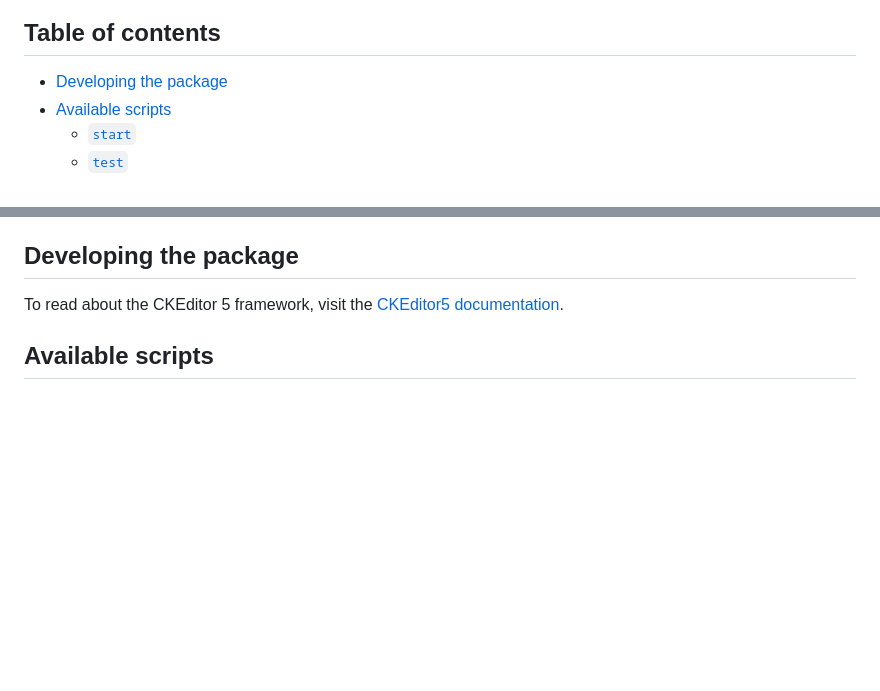
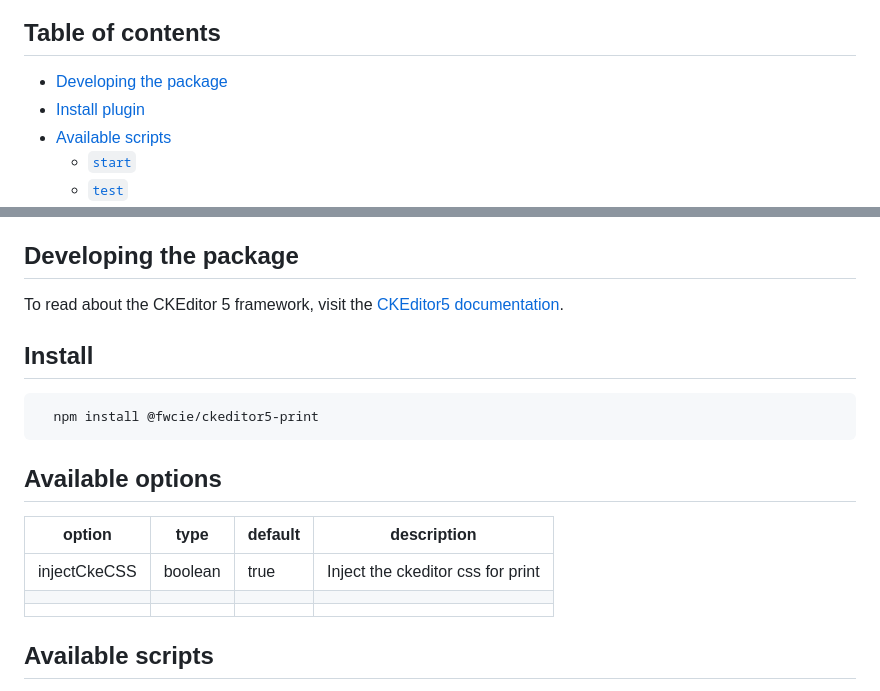
Before and after one commit to fabienwnklr/ckeditor5-print, a Markdown page: README.md, 2 parts joined by grey strips. Rendered like a GitHub page; blank space fills up the shorter version.

Commit message:
📝update readme.me

````diff
--- a/README.md
+++ b/README.md
@@ -6,6 +6,7 @@ This package was created by the [ckeditor5-package-generator](https://www.npmjs.
 ## Table of contents
 
 * [Developing the package](#developing-the-package)
+* [Install plugin](#install)
 * [Available scripts](#available-scripts)
   * [`start`](#start)
   * [`test`](#test)
@@ -21,6 +22,20 @@ This package was created by the [ckeditor5-package-generator](https://www.npmjs.
 ## Developing the package
 
 To read about the CKEditor 5 framework, visit the [CKEditor5 documentation](https://ckeditor.com/docs/ckeditor5/latest/framework/index.html).
+
+## Install
+
+```bash
+  npm install @fwcie/ckeditor5-print
+```
+
+## Available options
+
+| option         | type      | default   | description                         |
+|--------------  |---------  |---------  |-----------------------------------  |
+| injectCkeCSS   | boolean   | true      | Inject the ckeditor css for print   |
+|                |           |           |                                     |
+|                |           |           |                                     |
 
 ## Available scripts
 
````
